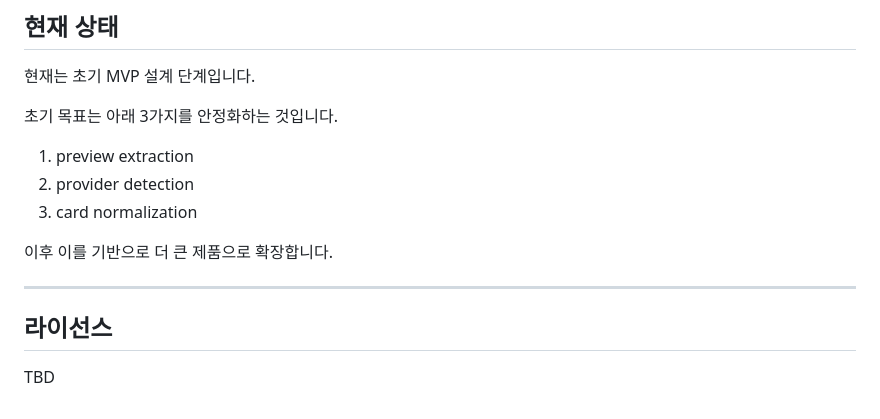
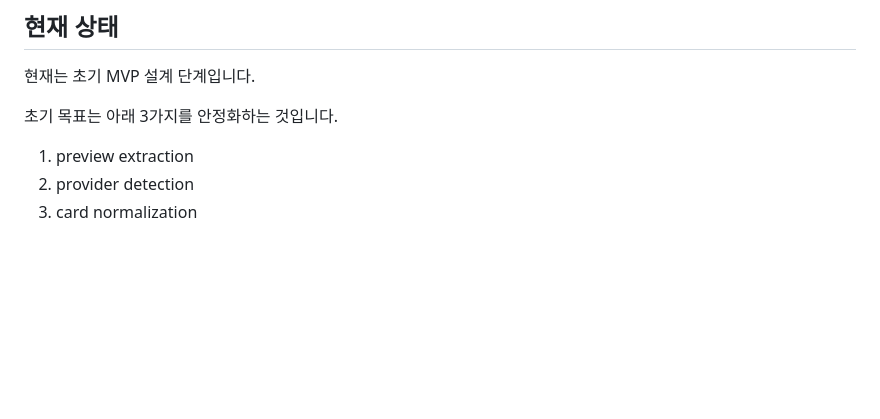
Before and after one commit to KangminNa/url-preview-engine, a Markdown page: README.md, the part around the change. GitHub-like rendering; blank space fills up the shorter version.

Commit message:
fix. readme

```diff
--- a/README.md
+++ b/README.md
@@ -339,11 +339,3 @@ src/
 1. preview extraction
 2. provider detection
 3. card normalization
-
-이후 이를 기반으로 더 큰 제품으로 확장합니다.
-
----
-
-## 라이선스
-
-TBD
```
